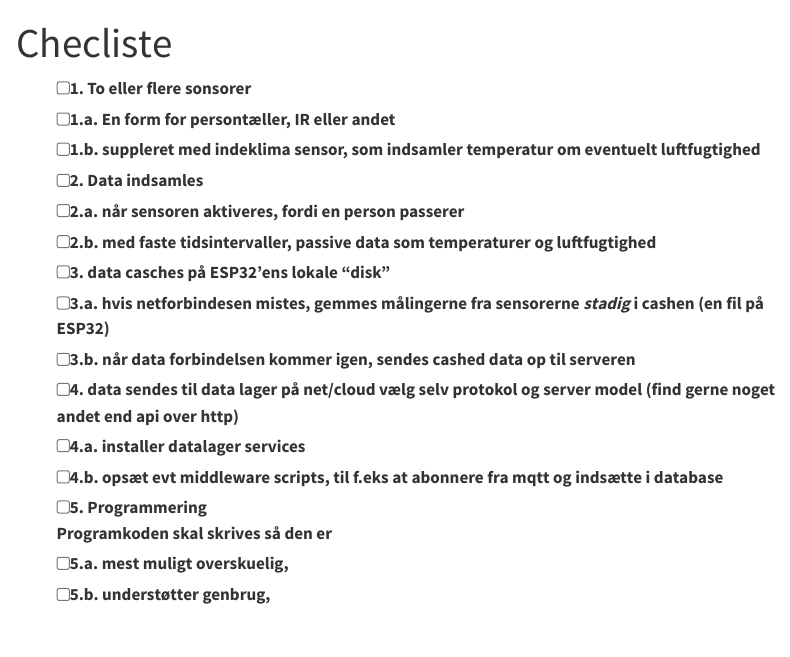
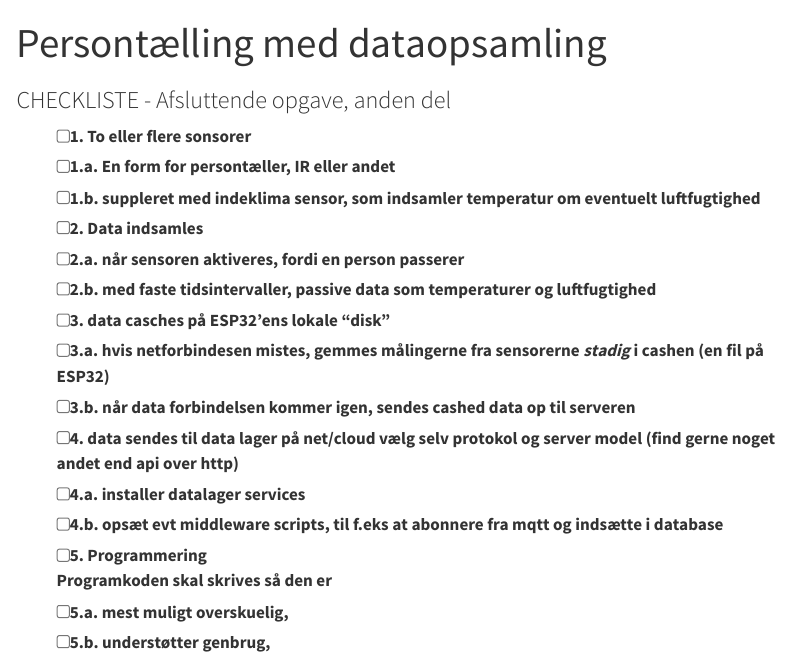
Before and after one commit to s0ren/FAG_17682_IoT_II, a Quarto document (emner/afsluttende_opgave/Checkliste.qmd): the page in a window 1100 px wide, from its top. Rendered offline with R 4.5, knitr and Pandoc in place of Quarto, with nearby package versions; menus at the side of the page are left out.

Commit message:
Første udgave

```diff
--- a/_quarto.yml
+++ b/_quarto.yml
@@ -1,6 +1,7 @@
 project:
   title: "FAG 17682_IoT_II"
   type: website
+  output-dir: output
 
 website:
   navbar:
--- a/emner/afsluttende_opgave/Checkliste.qmd
+++ b/emner/afsluttende_opgave/Checkliste.qmd
@@ -1,7 +1,8 @@
 ---
-title: "Checliste"
-format: html
+subtitle: CHECKLISTE - Afsluttende opgave, anden del
+title: Persontælling med dataopsamling
 ---
+
 
 - [ ] __1.__    To eller flere sonsorer \
 - [ ] __1.a.__  En form for persontæller, IR eller andet \
```
Also changed, not shown: emner/afsluttende_opgave/index.qmd (+5 -0 lines), 1 other file.
